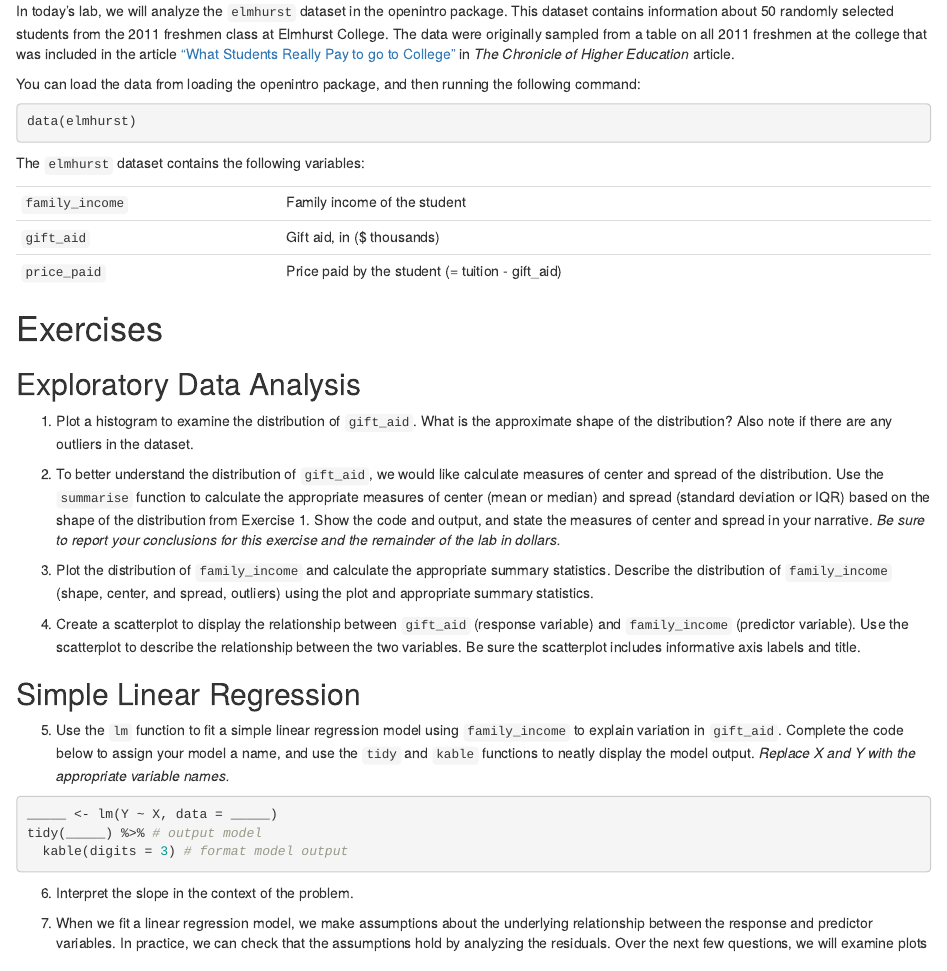
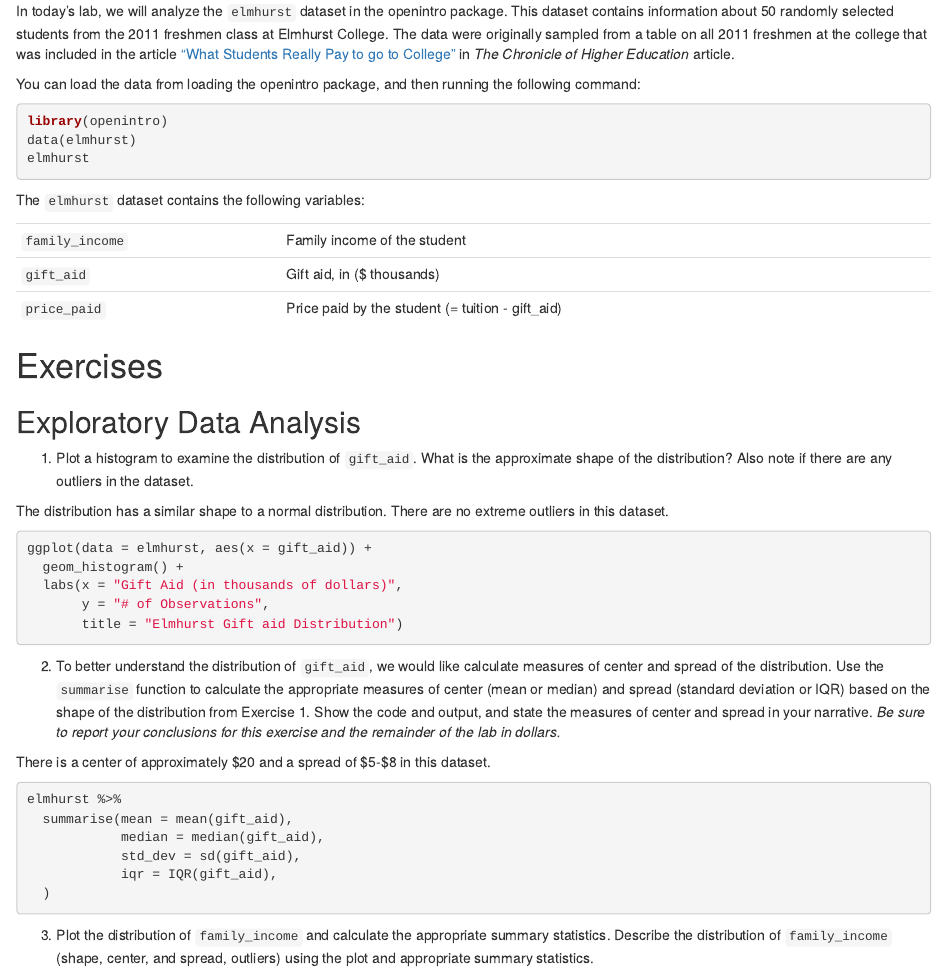
Before and after one commit to dylscoble/lab03, an R Markdown document (lab03-scratch.Rmd): the page in a window 1100 px wide, from 190 px down. Rendered offline with R 4.5, knitr and Pandoc, with nearby package versions.

Commit message:
Completed exercises 1-3

````diff
--- a/lab03-scratch.Rmd
+++ b/lab03-scratch.Rmd
@@ -16,7 +17,9 @@ In today's lab, we will analyze the `elmhurst` dataset in the openintro package.
 You can load the data from loading the openintro package, and then running the following command:
 
 ```{r eval = F}
+library(openintro)
 data(elmhurst)
+elmhurst
 ```
 
 The `elmhurst` dataset contains the following variables:
@@ -33,7 +36,30 @@ The `elmhurst` dataset contains the following variables:
 
 1. Plot a histogram to examine the distribution of `gift_aid`. What is the approximate shape of the distribution? Also note if there are any outliers in the dataset.
 
+The distribution has a similar shape to a normal distribution. There are no extreme outliers in this dataset.
+
+```{r eval=F}
+ggplot(data = elmhurst, aes(x = gift_aid)) +
+  geom_histogram() +
+  labs(x = "Gift Aid (in thousands of dollars)",
+       y = "# of Observations",
+       title = "Elmhurst Gift aid Distribution")
+```
+
+
 2. To better understand the distribution of `gift_aid`, we would like calculate measures of center and spread of the distribution. Use the `summarise` function to calculate the appropriate measures of center (mean or median) and spread (standard deviation or IQR) based on the shape of the distribution from Exercise 1. Show the code and output, and state the measures of center and spread in your narrative. *Be sure to report your conclusions for this exercise and the remainder of the lab in dollars.*
+
+There is a center of approximately $20 and a spread of $5-$8 in this  dataset.
+
+```{r eval=F}
+elmhurst %>%
+  summarise(mean = mean(gift_aid),
+            median = median(gift_aid),
+            std_dev = sd(gift_aid),
+            iqr = IQR(gift_aid),
+  )
+```
+
 
 3. Plot the distribution of `family_income` and calculate the appropriate summary statistics. Describe the distribution of `family_income` (shape, center, and spread, outliers) using the plot and appropriate summary statistics.
 
````
Also changed, not shown: lab03-scratch.html (added), lab03-scratch.Rmd (1 more changed lines).
